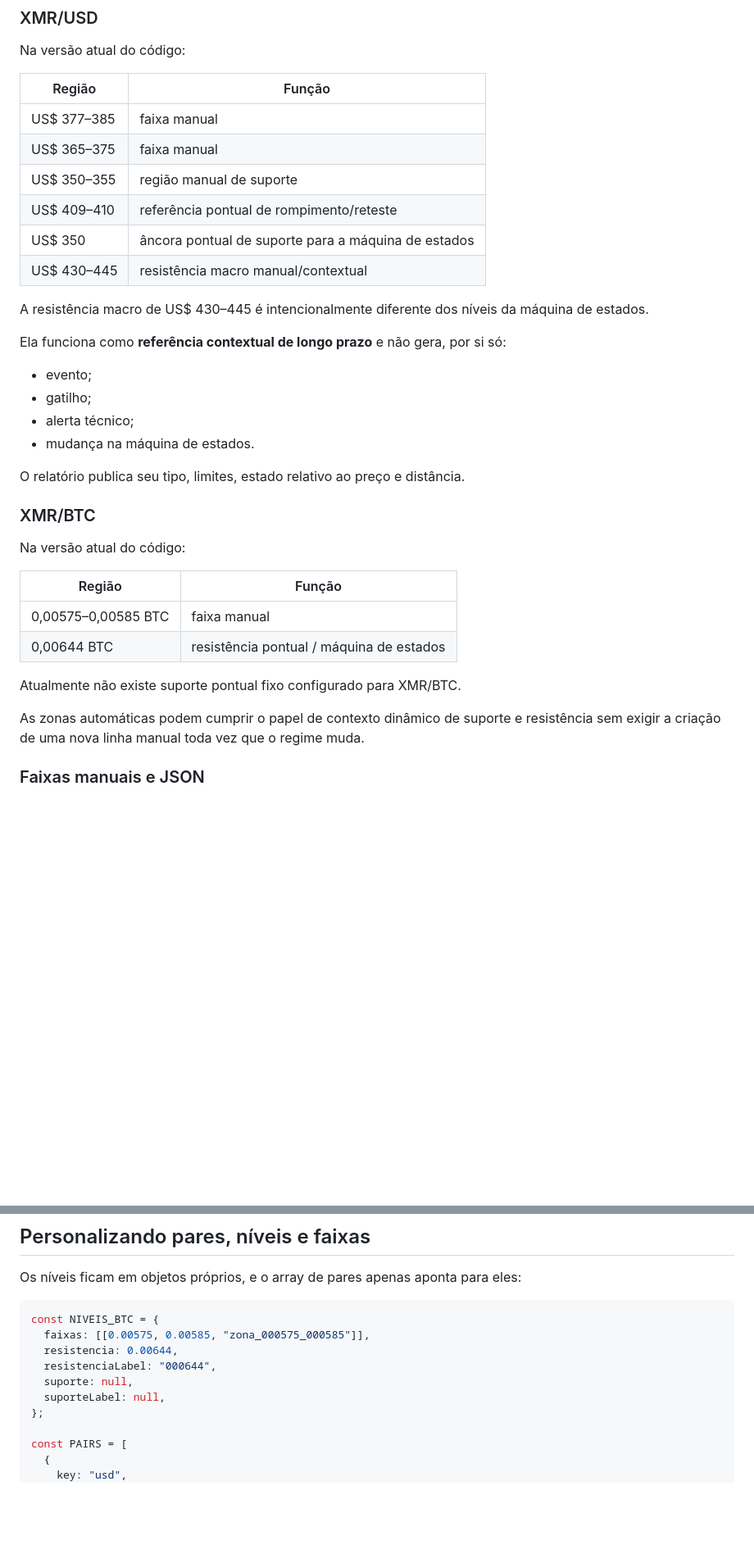
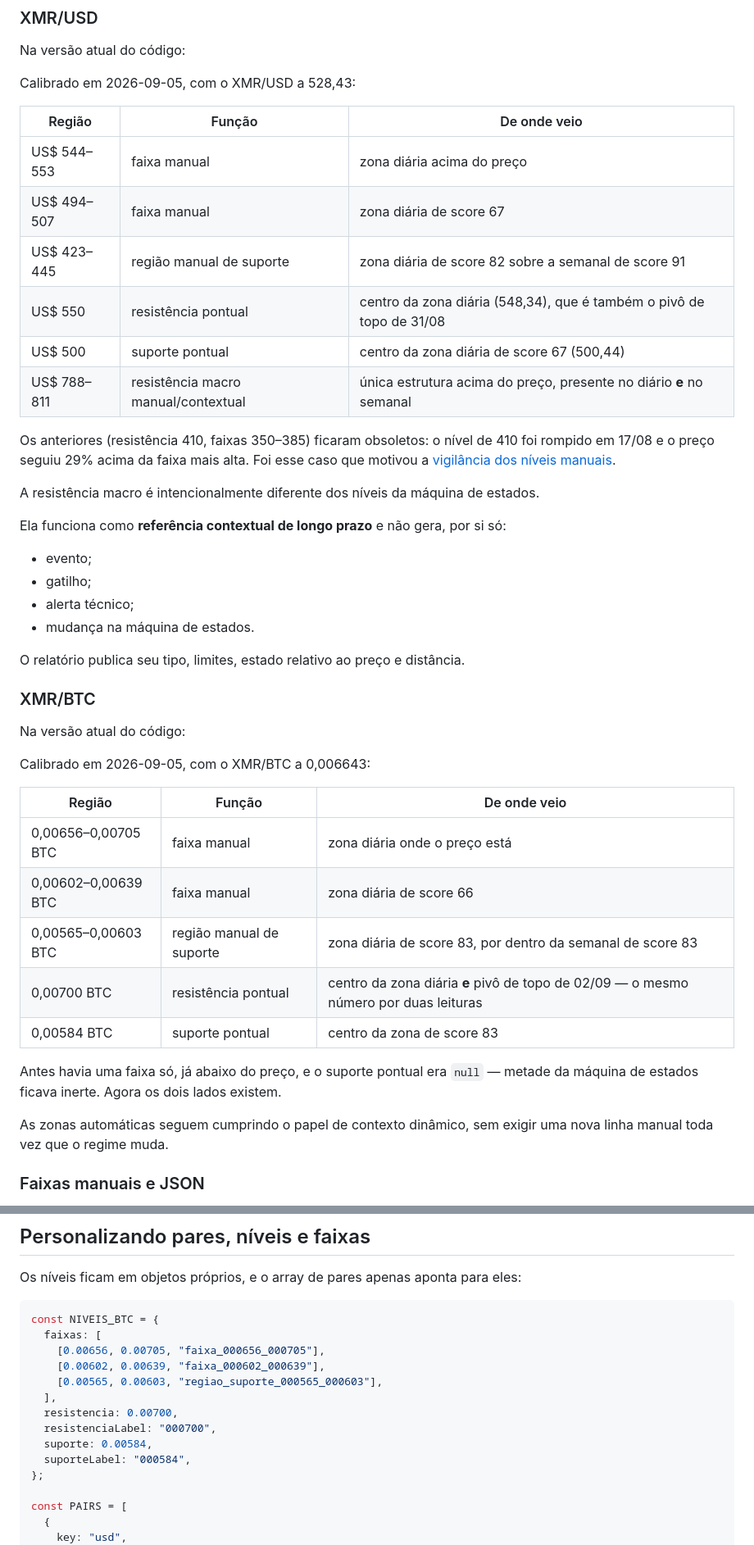
Before and after one commit to matheussamadello/Monitor-XMR-Price, a Markdown page: README.md, 2 parts joined by grey strips. Shown at 82% size. GitHub-like rendering; blank space fills up the shorter version.

Commit message:
README: atualiza os niveis recalibrados e documenta o que faltava
O README e' a pagina inicial do projeto no GitHub e era o unico lugar
que ainda anunciava os niveis obsoletos -- resistencia 410, faixas
350-385, macro 430-445, e o XMR/BTC com uma faixa so e suporte null.
Codigo e prompt ja tinham sido atualizados; ele nao.

As duas tabelas de niveis agora trazem os valores de 2026-09-05 e uma
coluna a mais dizendo de onde cada numero saiu -- zona automatica, pivo
de topo, confluencia entre diario e semanal. O exemplo de codigo em
"Personalizando pares, niveis e faixas" tambem estava com os valores
antigos.

Alem disso, o mesmo que entrou nos outros dois:

  ### ATR(14)                       secao nova: atr14 e atr14_pct
  ## Vigilancia dos niveis manuais  secao nova: os tres campos e os
                                    cortes de 1 e 3 ATR -- com o caso
                                    deste repositorio como exemplo,
                                    que foi o que motivou a mudanca
  afastado                          a descricao refletia o
                                    comportamento antigo e errado

Nenhuma mudanca de codigo neste commit.

Co-Authored-By: Claude Opus 5 <noreply@anthropic.com>
Claude-Session: https://claude.ai/code/session_01FYmUEjpSf3hYmvTww2eeKi

````diff
--- a/README.md
+++ b/README.md
@@ -210,16 +223,20 @@ Três consumidores leem daí e só daí: `alertasTecnicos` (faixas e rompimento/
 
 Na versão atual do código:
 
-| Região | Função |
-| --- | --- |
-| US$ 377–385 | faixa manual |
-| US$ 365–375 | faixa manual |
-| US$ 350–355 | região manual de suporte |
-| US$ 409–410 | referência pontual de rompimento/reteste |
-| US$ 350 | âncora pontual de suporte para a máquina de estados |
-| US$ 430–445 | resistência macro manual/contextual |
+Calibrado em 2026-09-05, com o XMR/USD a 528,43:
 
-A resistência macro de US$ 430–445 é intencionalmente diferente dos níveis da máquina de estados.
+| Região | Função | De onde veio |
+| --- | --- | --- |
+| US$ 544–553 | faixa manual | zona diária acima do preço |
+| US$ 494–507 | faixa manual | zona diária de score 67 |
+| US$ 423–445 | região manual de suporte | zona diária de score 82 sobre a semanal de score 91 |
+| US$ 550 | resistência pontual | centro da zona diária (548,34), que é também o pivô de topo de 31/08 |
+| US$ 500 | suporte pontual | centro da zona diária de score 67 (500,44) |
+| US$ 788–811 | resistência macro manual/contextual | única estrutura acima do preço, presente no diário **e** no semanal |
+
+Os anteriores (resistência 410, faixas 350–385) ficaram obsoletos: o nível de 410 foi rompido em 17/08 e o preço seguiu 29% acima da faixa mais alta. Foi esse caso que motivou a [vigilância dos níveis manuais](#vigilância-dos-níveis-manuais).
+
+A resistência macro é intencionalmente diferente dos níveis da máquina de estados.
 
 Ela funciona como **referência contextual de longo prazo** e não gera, por si só:
 
@@ -234,14 +251,19 @@ O relatório publica seu tipo, limites, estado relativo ao preço e distância.
 
 Na versão atual do código:
 
-| Região | Função |
-| --- | --- |
-| 0,00575–0,00585 BTC | faixa manual |
-| 0,00644 BTC | resistência pontual / máquina de estados |
+Calibrado em 2026-09-05, com o XMR/BTC a 0,006643:
 
-Atualmente não existe suporte pontual fixo configurado para XMR/BTC.
+| Região | Função | De onde veio |
+| --- | --- | --- |
+| 0,00656–0,00705 BTC | faixa manual | zona diária onde o preço está |
+| 0,00602–0,00639 BTC | faixa manual | zona diária de score 66 |
+| 0,00565–0,00603 BTC | região manual de suporte | zona diária de score 83, por dentro da semanal de score 83 |
+| 0,00700 BTC | resistência pontual | centro da zona diária **e** pivô de topo de 02/09 — o mesmo número por duas leituras |
+| 0,00584 BTC | suporte pontual | centro da zona de score 83 |
 
-As zonas automáticas podem cumprir o papel de contexto dinâmico de suporte e resistência sem exigir a criação de uma nova linha manual toda vez que o regime muda.
+Antes havia uma faixa só, já abaixo do preço, e o suporte pontual era `null` — metade da máquina de estados ficava inerte. Agora os dois lados existem.
+
+As zonas automáticas seguem cumprindo o papel de contexto dinâmico, sem exigir uma nova linha manual toda vez que o regime muda.
 
 ### Faixas manuais e JSON
 
@@ -665,11 +707,15 @@ Os níveis ficam em objetos próprios, e o array de pares apenas aponta para ele
 
 ```js
 const NIVEIS_BTC = {
-  faixas: [[0.00575, 0.00585, "zona_000575_000585"]],
-  resistencia: 0.00644,
-  resistenciaLabel: "000644",
-  suporte: null,
-  suporteLabel: null,
+  faixas: [
+    [0.00656, 0.00705, "faixa_000656_000705"],
+    [0.00602, 0.00639, "faixa_000602_000639"],
+    [0.00565, 0.00603, "regiao_suporte_000565_000603"],
+  ],
+  resistencia: 0.00700,
+  resistenciaLabel: "000700",
+  suporte: 0.00584,
+  suporteLabel: "000584",
 };
 
 const PAIRS = [
````
Also changed, not shown: other parts of README.md (+34 -1 lines).
